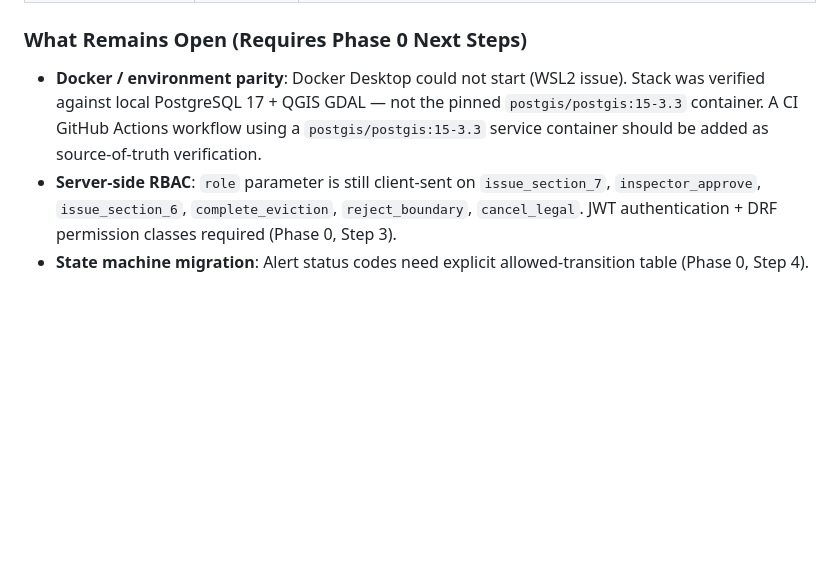
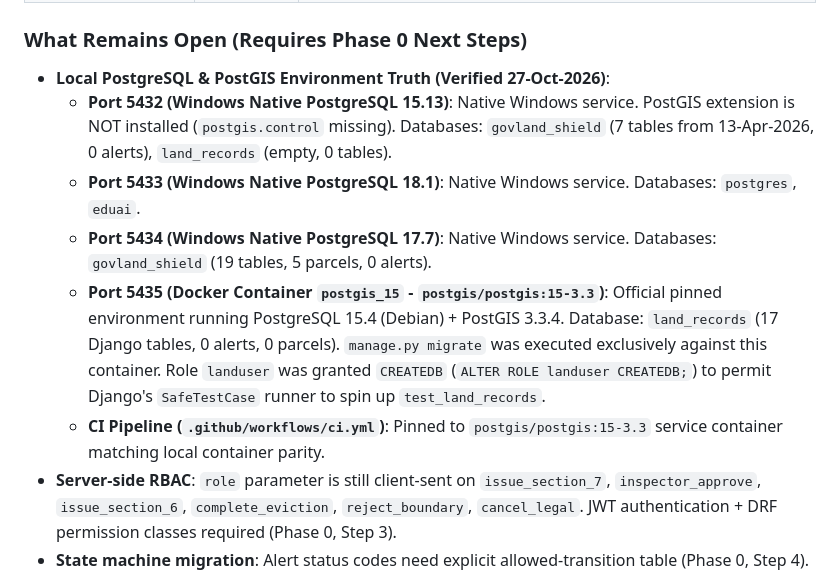
Before and after one commit to Prakash-Ramakrishnan110/niral-project110, a Markdown page: docs/CURRENT_STATE.md, the part around the change. Drawn GitHub-style; blank space fills up the shorter version.

Commit message:
docs(audit): update CURRENT_STATE.md with accurate local PostgreSQL and container environment breakdown

```diff
--- a/docs/CURRENT_STATE.md
+++ b/docs/CURRENT_STATE.md
@@ -123,7 +123,12 @@ Run with: `python verify_pdfs.py` from `backend/` using venv.
 
 ### What Remains Open (Requires Phase 0 Next Steps)
 
-- **Docker / environment parity**: Docker Desktop could not start (WSL2 issue). Stack was verified against local PostgreSQL 17 + QGIS GDAL — not the pinned `postgis/postgis:15-3.3` container. A CI GitHub Actions workflow using a `postgis/postgis:15-3.3` service container should be added as source-of-truth verification.
+- **Local PostgreSQL & PostGIS Environment Truth (Verified 27-Oct-2026)**:
+  * **Port 5432 (Windows Native PostgreSQL 15.13)**: Native Windows service. PostGIS extension is NOT installed (`postgis.control` missing). Databases: `govland_shield` (7 tables from 13-Apr-2026, 0 alerts), `land_records` (empty, 0 tables).
+  * **Port 5433 (Windows Native PostgreSQL 18.1)**: Native Windows service. Databases: `postgres`, `eduai`.
+  * **Port 5434 (Windows Native PostgreSQL 17.7)**: Native Windows service. Databases: `govland_shield` (19 tables, 5 parcels, 0 alerts).
+  * **Port 5435 (Docker Container `postgis_15` - `postgis/postgis:15-3.3`)**: Official pinned environment running PostgreSQL 15.4 (Debian) + PostGIS 3.3.4. Database: `land_records` (17 Django tables, 0 alerts, 0 parcels). `manage.py migrate` was executed exclusively against this container. Role `landuser` was granted `CREATEDB` (`ALTER ROLE landuser CREATEDB;`) to permit Django's `SafeTestCase` runner to spin up `test_land_records`.
+  * **CI Pipeline (`.github/workflows/ci.yml`)**: Pinned to `postgis/postgis:15-3.3` service container matching local container parity.
 - **Server-side RBAC**: `role` parameter is still client-sent on `issue_section_7`, `inspector_approve`, `issue_section_6`, `complete_eviction`, `reject_boundary`, `cancel_legal`. JWT authentication + DRF permission classes required (Phase 0, Step 3).
 - **State machine migration**: Alert status codes need explicit allowed-transition table (Phase 0, Step 4).
 - **Real QR code**: Section 7 PDF still has no QR code graphic (TD-04 in BACKLOG.md).
```
